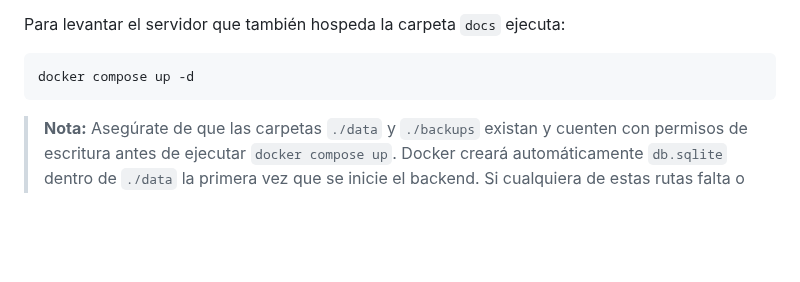
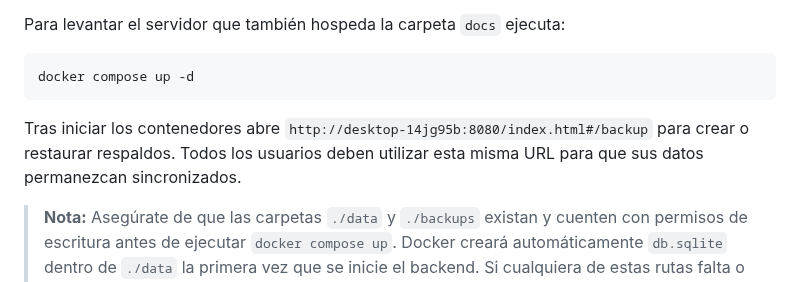
Before and after one commit to facussc24/Proyecto-barack, a Markdown page: README.md, the part around the change. Drawn GitHub-style; blank space fills up the shorter version.

Commit message:
docs: add backup url guidance

````diff
--- a/README.md
+++ b/README.md
@@ -102,6 +102,10 @@ Para levantar el servidor que también hospeda la carpeta `docs` ejecuta:
 ```bash
 docker compose up -d
 ```
+
+Tras iniciar los contenedores abre `http://desktop-14jg95b:8080/index.html#/backup`
+para crear o restaurar respaldos. Todos los usuarios deben utilizar esta misma
+URL para que sus datos permanezcan sincronizados.
 
 > **Nota:** Asegúrate de que las carpetas `./data` y `./backups` existan y
 > cuenten con permisos de escritura antes de ejecutar `docker compose up`.
````
